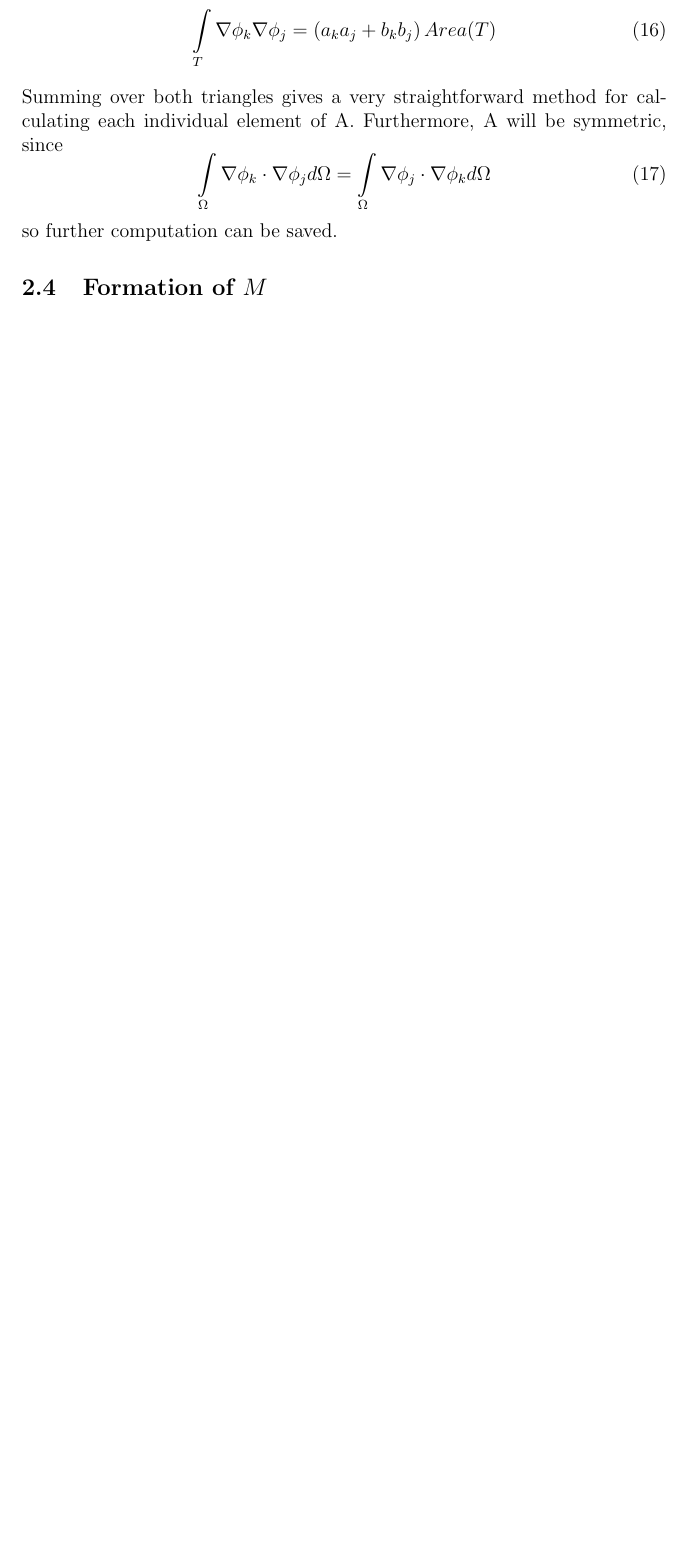
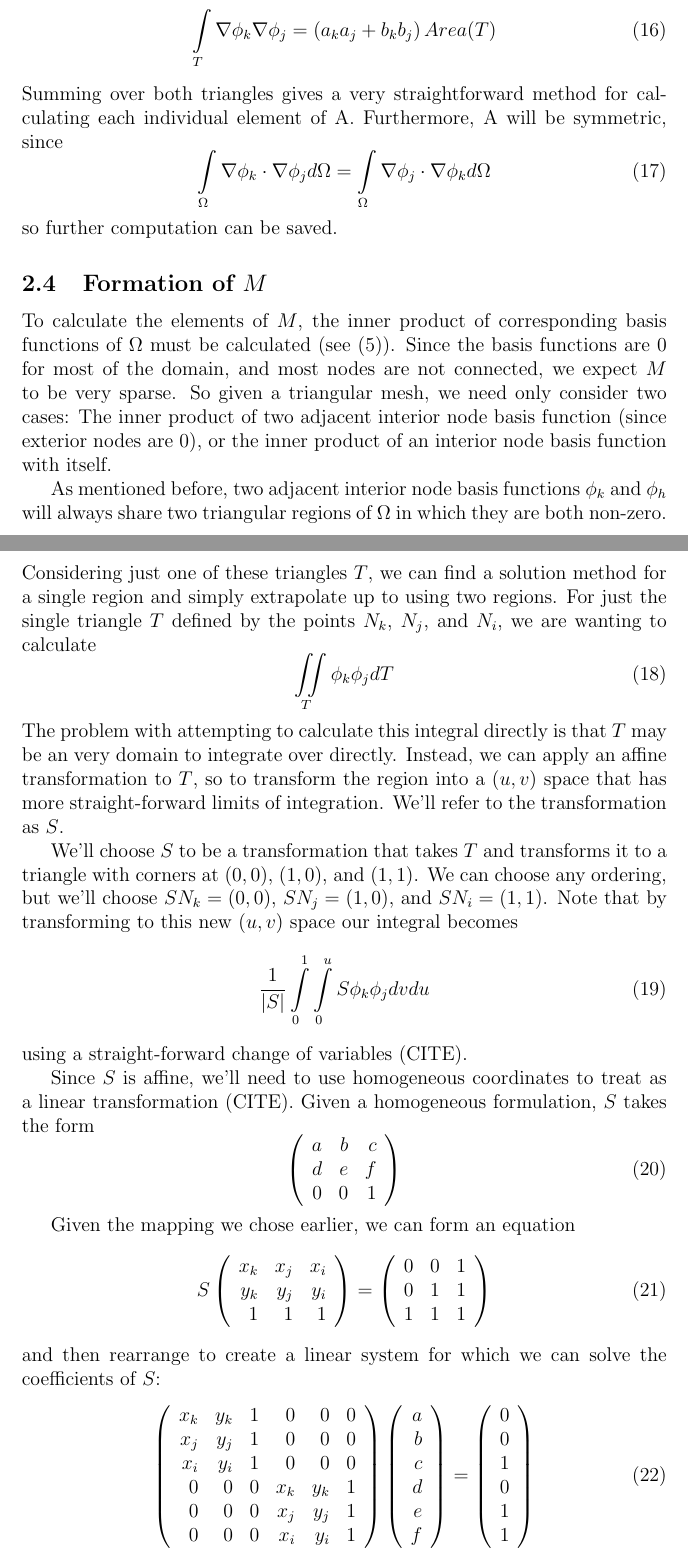
Before and after one commit to chipbell4/math_6640_project, a LaTeX paper (paper/main.tex, which reads paper/fem/formation_of_m.tex): part of page 4 of 5 before the commit and two parts of pages 4 and 5 of 6 after it, the two joined at a grey line, cut so that both start at the same text, the shorter picture padded with empty space. Compiled offline with pdfLaTeX.

Commit message:
First stab at the mass matrix

```diff
--- a/paper/fem/formation_of_m.tex
+++ b/paper/fem/formation_of_m.tex
@@ -1 +1,52 @@
 \subsection{Formation of $M$}
+To calculate the elements of $M$, the inner product of corresponding basis functions of $\Omega$ must be calculated
+(see (\ref{eq:m_definition})). Since the basis functions are 0 for most of the domain, and most nodes are not
+connected, we expect $M$ to be very sparse. So given a triangular mesh, we need only consider two cases: The inner
+product of two adjacent interior node basis function (since exterior nodes are 0), or the inner product of an interior
+node basis function with itself.
+
+As mentioned before, two adjacent interior node basis functions $\phi_k$ and $\phi_h$ will always share two triangular
+regions of $\Omega$ in which they are both non-zero. Considering just one of these triangles $T$, we can find a solution method for a
+single region and simply extrapolate up to using two regions. For just the single triangle $T$ defined by the points
+$N_k$, $N_j$, and $N_i$, we are wanting to calculate
+\begin{equation}
+\iint\limits_T \phi_k \phi_j dT
+\end{equation}
+The problem with attempting to calculate this integral directly is that $T$ may be an very domain to integrate over
+directly. Instead, we can apply an affine transformation to $T$, so to transform the region into a $(u,v)$ space that
+has more straight-forward limits of integration. We'll refer to the transformation as $S$.
+
+We'll choose $S$ to be a transformation that takes $T$ and transforms it to a triangle with corners at $(0,0)$, $(1,0)$,
+and $(1,1)$. We can choose any ordering, but we'll choose $SN_k = (0, 0)$, $SN_j = (1, 0)$, and $SN_i = (1, 1)$. Note that
+by transforming to this new $(u,v)$ space our integral becomes
+\begin{equation}
+\frac{1}{|S|} \int\limits_0^1 \int\limits_0^u S \phi_k \phi_j dv du
+\end{equation}
+using a straight-forward change of variables (CITE).
+
+Since $S$ is affine, we'll need to use homogeneous coordinates to treat as a linear transformation (CITE). Given a homogeneous
+formulation, $S$ takes the form
+\begin{equation}
+\mat{ a & b & c \\ d & e & f \\ 0 & 0 & 1 }
+\end{equation}
+
+Given the mapping we chose earlier, we can form an equation
+\begin{equation}
+S \mat{ x_k & x_j & x_i \\ y_k & y_j & y_i \\ 1 & 1 & 1}
+=
+\mat{ 0 & 0 & 1 \\ 0 & 1 & 1 \\ 1 & 1 & 1 }
+\end{equation}
+and then rearrange to create a linear system for which we can solve the coefficients of $S$:
+\begin{equation}
+\mat{
+    x_k & y_k & 1 & 0 & 0 & 0 \\
+    x_j & y_j & 1 & 0 & 0 & 0 \\
+    x_i & y_i & 1 & 0 & 0 & 0 \\
+    0 & 0 & 0 & x_k & y_k & 1 \\
+    0 & 0 & 0 & x_j & y_j & 1 \\
+    0 & 0 & 0 & x_i & y_i & 1
+}
+\mat{a \\ b \\ c \\ d \\ e \\ f}
+=
+\mat{0 \\ 0 \\ 1 \\ 0 \\ 1 \\ 1}
+\end{equation}
```
Also changed, not shown: paper/main.tex (+1 -1 lines), paper/fem/formation_of_m.tex (5 more changed lines).
